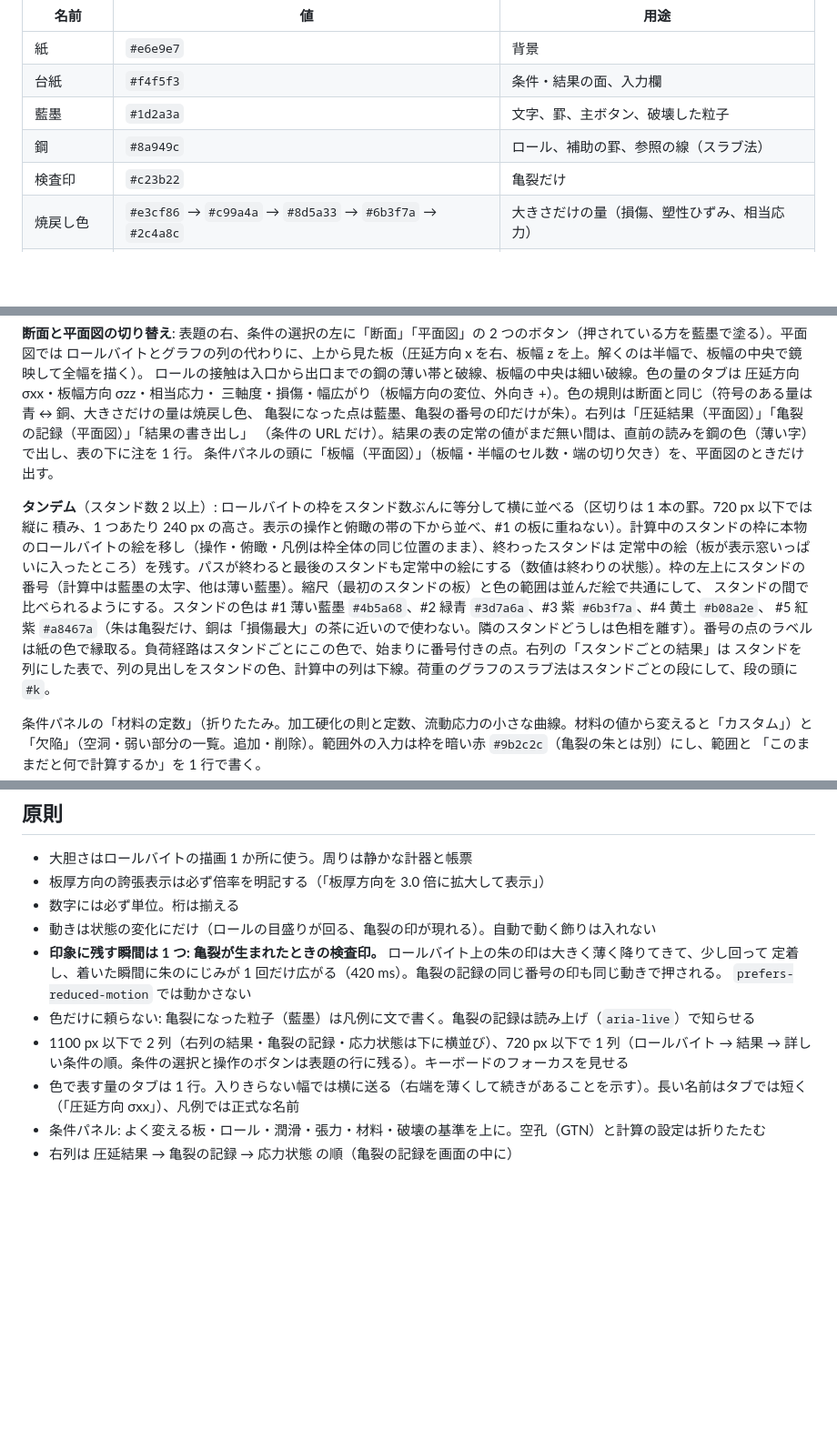
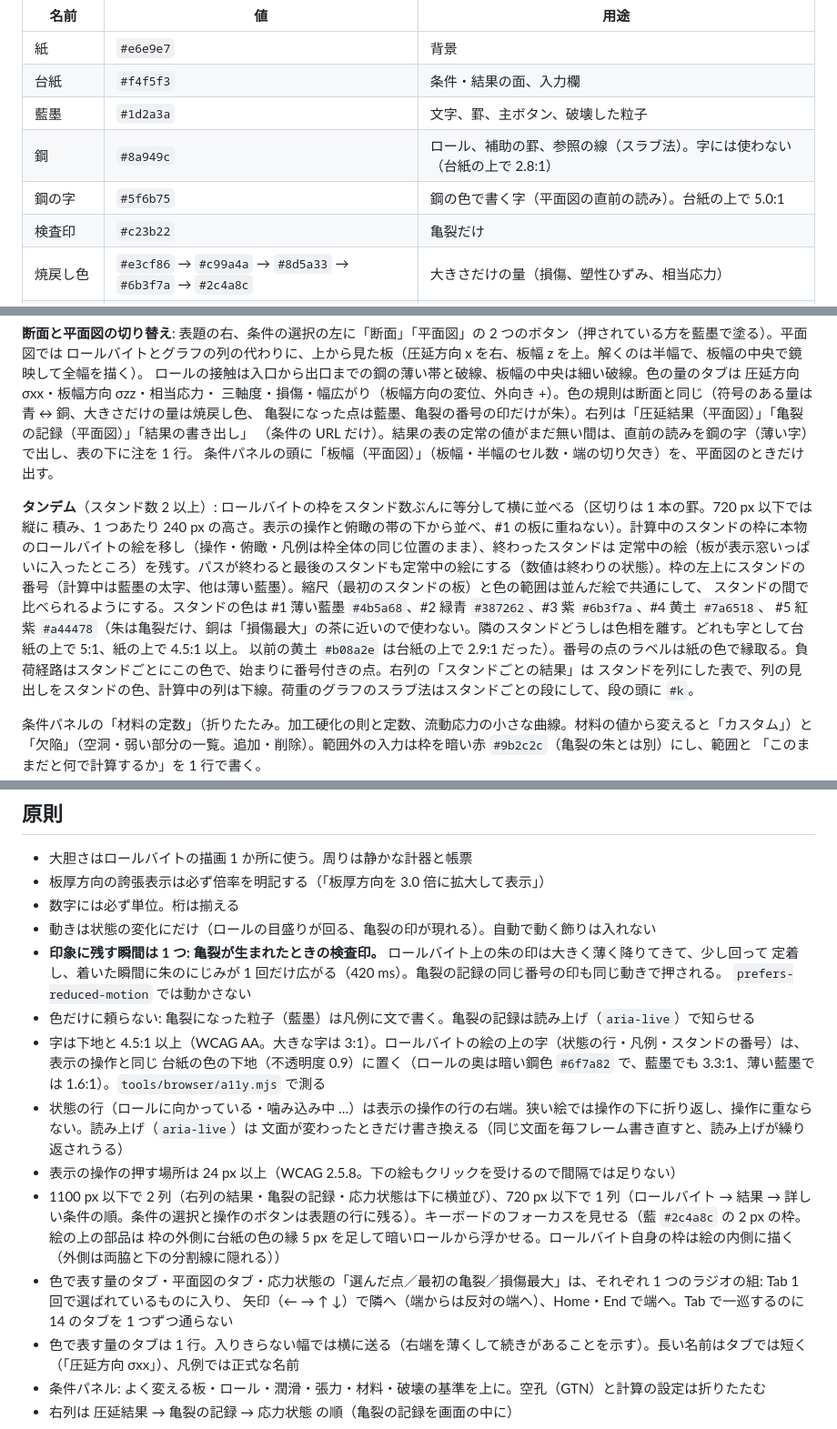
Before and after one commit to tacki7/my-mpm, a Markdown page: docs/design.md, 3 parts joined by grey strips. Shown at 91% size. Drawn GitHub-style; blank space fills up the shorter version.

```diff
--- a/docs/design.md
+++ b/docs/design.md
@@ -17,7 +17,8 @@
 | 紙 | `#e6e9e7` | 背景 |
 | 台紙 | `#f4f5f3` | 条件・結果の面、入力欄 |
 | 藍墨 | `#1d2a3a` | 文字、罫、主ボタン、破壊した粒子 |
-| 鋼 | `#8a949c` | ロール、補助の罫、参照の線（スラブ法） |
+| 鋼 | `#8a949c` | ロール、補助の罫、参照の線（スラブ法）。字には使わない（台紙の上で 2.8:1） |
+| 鋼の字 | `#5f6b75` | 鋼の色で書く字（平面図の直前の読み）。台紙の上で 5.0:1 |
 | 検査印 | `#c23b22` | 亀裂だけ |
 | 焼戻し色 | `#e3cf86` → `#c99a4a` → `#8d5a33` → `#6b3f7a` → `#2c4a8c` | 大きさだけの量（損傷、塑性ひずみ、相当応力） |
 | 圧縮・引張 | 青 `#1f3f7a` ↔ 灰 `#c5ced3` ↔ 銅 `#9c4a1c` | 符号のある量（三軸度、主応力、静水圧） |
@@ -60,14 +61,15 @@ MPM の圧力 p は青の実線、摩擦応力 τ は銅の破線。参照（ス
 ロールの接触は入口から出口までの鋼の薄い帯と破線、板幅の中央は細い破線。色の量のタブは 圧延方向 σxx・板幅方向 σzz・相当応力・
 三軸度・損傷・幅広がり（板幅方向の変位、外向き +）。色の規則は断面と同じ（符号のある量は青 ↔ 銅、大きさだけの量は焼戻し色、
 亀裂になった点は藍墨、亀裂の番号の印だけが朱）。右列は「圧延結果（平面図）」「亀裂の記録（平面図）」「結果の書き出し」
-（条件の URL だけ）。結果の表の定常の値がまだ無い間は、直前の読みを鋼の色（薄い字）で出し、表の下に注を 1 行。
+（条件の URL だけ）。結果の表の定常の値がまだ無い間は、直前の読みを鋼の字（薄い字）で出し、表の下に注を 1 行。
 条件パネルの頭に「板幅（平面図）」（板幅・半幅のセル数・端の切り欠き）を、平面図のときだけ出す。
 
 **タンデム**（スタンド数 2 以上）: ロールバイトの枠をスタンド数ぶんに等分して横に並べる（区切りは 1 本の罫。720 px 以下では縦に
 積み、1 つあたり 240 px の高さ。表示の操作と俯瞰の帯の下から並べ、#1 の板に重ねない）。計算中のスタンドの枠に本物のロールバイトの絵を移し（操作・俯瞰・凡例は枠全体の同じ位置のまま）、終わったスタンドは
 定常中の絵（板が表示窓いっぱいに入ったところ）を残す。パスが終わると最後のスタンドも定常中の絵にする（数値は終わりの状態）。枠の左上にスタンドの番号（計算中は藍墨の太字、他は薄い藍墨）。縮尺（最初のスタンドの板）と色の範囲は並んだ絵で共通にして、
-スタンドの間で比べられるようにする。スタンドの色は #1 薄い藍墨 `#4b5a68`、#2 緑青 `#3d7a6a`、#3 紫 `#6b3f7a`、#4 黄土 `#b08a2e`、
-#5 紅紫 `#a8467a`（朱は亀裂だけ、銅は「損傷最大」の茶に近いので使わない。隣のスタンドどうしは色相を離す）。番号の点のラベルは紙の色で縁取る。負荷経路はスタンドごとにこの色で、始まりに番号付きの点。右列の「スタンドごとの結果」は
+スタンドの間で比べられるようにする。スタンドの色は #1 薄い藍墨 `#4b5a68`、#2 緑青 `#387262`、#3 紫 `#6b3f7a`、#4 黄土 `#7a6518`、
+#5 紅紫 `#a44478`（朱は亀裂だけ、銅は「損傷最大」の茶に近いので使わない。隣のスタンドどうしは色相を離す。どれも字として台紙の上で 5:1、紙の上で 4.5:1 以上。
+以前の黄土 `#b08a2e` は台紙の上で 2.9:1 だった）。番号の点のラベルは紙の色で縁取る。負荷経路はスタンドごとにこの色で、始まりに番号付きの点。右列の「スタンドごとの結果」は
 スタンドを列にした表で、列の見出しをスタンドの色、計算中の列は下線。荷重のグラフのスラブ法はスタンドごとの段にして、段の頭に `#k`。
 
 条件パネルの「材料の定数」（折りたたみ。加工硬化の則と定数、流動応力の小さな曲線。材料の値から変えると「カスタム」）と
@@ -86,8 +88,16 @@ MPM の圧力 p は青の実線、摩擦応力 τ は銅の破線。参照（ス
   定着し、着いた瞬間に朱のにじみが 1 回だけ広がる（420 ms）。亀裂の記録の同じ番号の印も同じ動きで押される。
   `prefers-reduced-motion` では動かさない
 - 色だけに頼らない: 亀裂になった粒子（藍墨）は凡例に文で書く。亀裂の記録は読み上げ（`aria-live`）で知らせる
+- 字は下地と 4.5:1 以上（WCAG AA。大きな字は 3:1）。ロールバイトの絵の上の字（状態の行・凡例・スタンドの番号）は、表示の操作と同じ
+  台紙の色の下地（不透明度 0.9）に置く（ロールの奥は暗い鋼色 `#6f7a82` で、藍墨でも 3.3:1、薄い藍墨では 1.6:1）。`tools/browser/a11y.mjs` で測る
+- 状態の行（ロールに向かっている・噛み込み中 …）は表示の操作の行の右端。狭い絵では操作の下に折り返し、操作に重ならない。読み上げ（`aria-live`）は
+  文面が変わったときだけ書き換える（同じ文面を毎フレーム書き直すと、読み上げが繰り返されうる）
+- 表示の操作の押す場所は 24 px 以上（WCAG 2.5.8。下の絵もクリックを受けるので間隔では足りない）
 - 1100 px 以下で 2 列（右列の結果・亀裂の記録・応力状態は下に横並び）、720 px 以下で 1 列（ロールバイト → 結果 →
-  詳しい条件の順。条件の選択と操作のボタンは表題の行に残る）。キーボードのフォーカスを見せる
+  詳しい条件の順。条件の選択と操作のボタンは表題の行に残る）。キーボードのフォーカスを見せる（藍 `#2c4a8c` の 2 px の枠。絵の上の部品は
+  枠の外側に台紙の色の縁 5 px を足して暗いロールから浮かせる。ロールバイト自身の枠は絵の内側に描く（外側は両脇と下の分割線に隠れる））
+- 色で表す量のタブ・平面図のタブ・応力状態の「選んだ点／最初の亀裂／損傷最大」は、それぞれ 1 つのラジオの組: Tab 1 回で選ばれているものに入り、
+  矢印（← → ↑ ↓）で隣へ（端からは反対の端へ）、Home・End で端へ。Tab で一巡するのに 14 のタブを 1 つずつ通らない
 - 色で表す量のタブは 1 行。入りきらない幅では横に送る（右端を薄くして続きがあることを示す）。長い名前はタブでは短く
   （「圧延方向 σxx」）、凡例では正式な名前
 - 条件パネル: よく変える板・ロール・潤滑・張力・材料・破壊の基準を上に。空孔（GTN）と計算の設定は折りたたむ
```
Also changed, not shown: README.md (+4 -1 lines).
